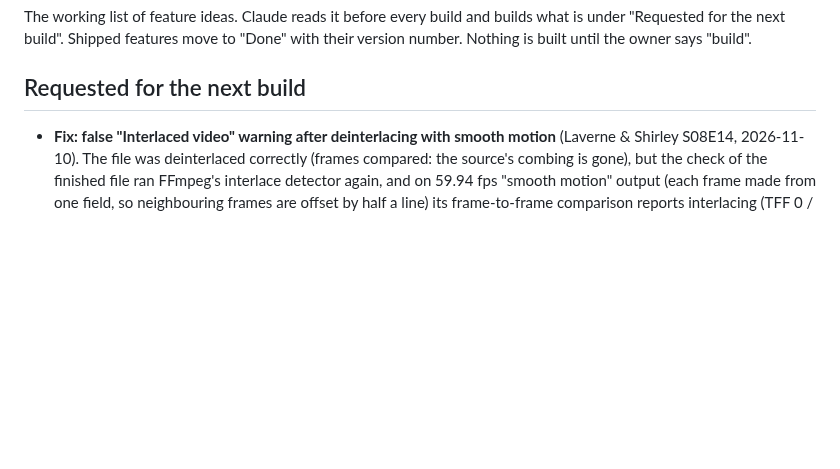
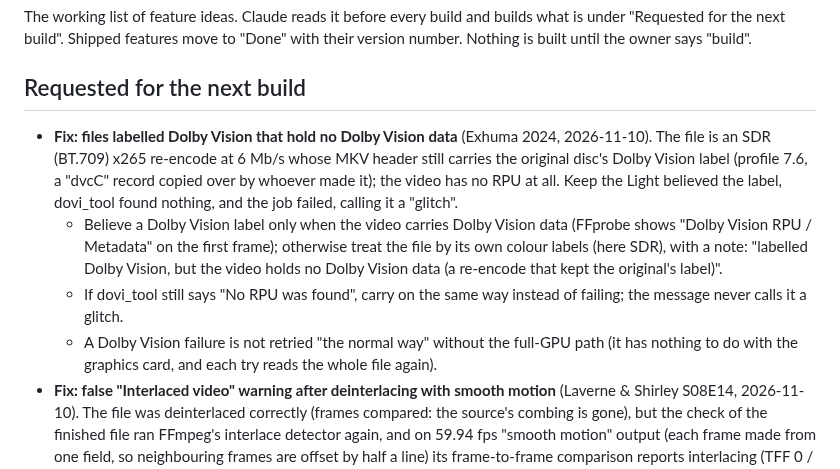
Before and after one commit to stark23x/keepthelight, a Markdown page: BACKLOG.md, the part around the change. Drawn GitHub-style; blank space fills up the shorter version.

Commit message:
Backlog: Dolby Vision label without Dolby Vision data
Co-Authored-By: Claude Opus 5.5 <noreply@anthropic.com>
Claude-Session: https://claude.ai/code/session_01FmAZyVp6g1vGDJ7ywYJEr4

```diff
--- a/BACKLOG.md
+++ b/BACKLOG.md
@@ -6,6 +6,17 @@ next build". Shipped features move to "Done" with their version number. Nothing
 
 ## Requested for the next build
 
+- **Fix: files labelled Dolby Vision that hold no Dolby Vision data** (Exhuma 2024, 2026-11-10). The file is an SDR
+  (BT.709) x265 re-encode at 6 Mb/s whose MKV header still carries the original disc's Dolby Vision label
+  (profile 7.6, a "dvcC" record copied over by whoever made it); the video has no RPU at all. Keep the Light believed
+  the label, dovi_tool found nothing, and the job failed, calling it a "glitch".
+  - Believe a Dolby Vision label only when the video carries Dolby Vision data (FFprobe shows "Dolby Vision RPU /
+    Metadata" on the first frame); otherwise treat the file by its own colour labels (here SDR), with a note: "labelled
+    Dolby Vision, but the video holds no Dolby Vision data (a re-encode that kept the original's label)".
+  - If dovi_tool still says "No RPU was found", carry on the same way instead of failing; the message never calls it a
+    glitch.
+  - A Dolby Vision failure is not retried "the normal way" without the full-GPU path (it has nothing to do with the
+    graphics card, and each try reads the whole file again).
 - **Fix: false "Interlaced video" warning after deinterlacing with smooth motion** (Laverne & Shirley S08E14,
   2026-11-10). The file was deinterlaced correctly (frames compared: the source's combing is gone), but the check of
   the finished file ran FFmpeg's interlace detector again, and on 59.94 fps "smooth motion" output (each frame made
```
